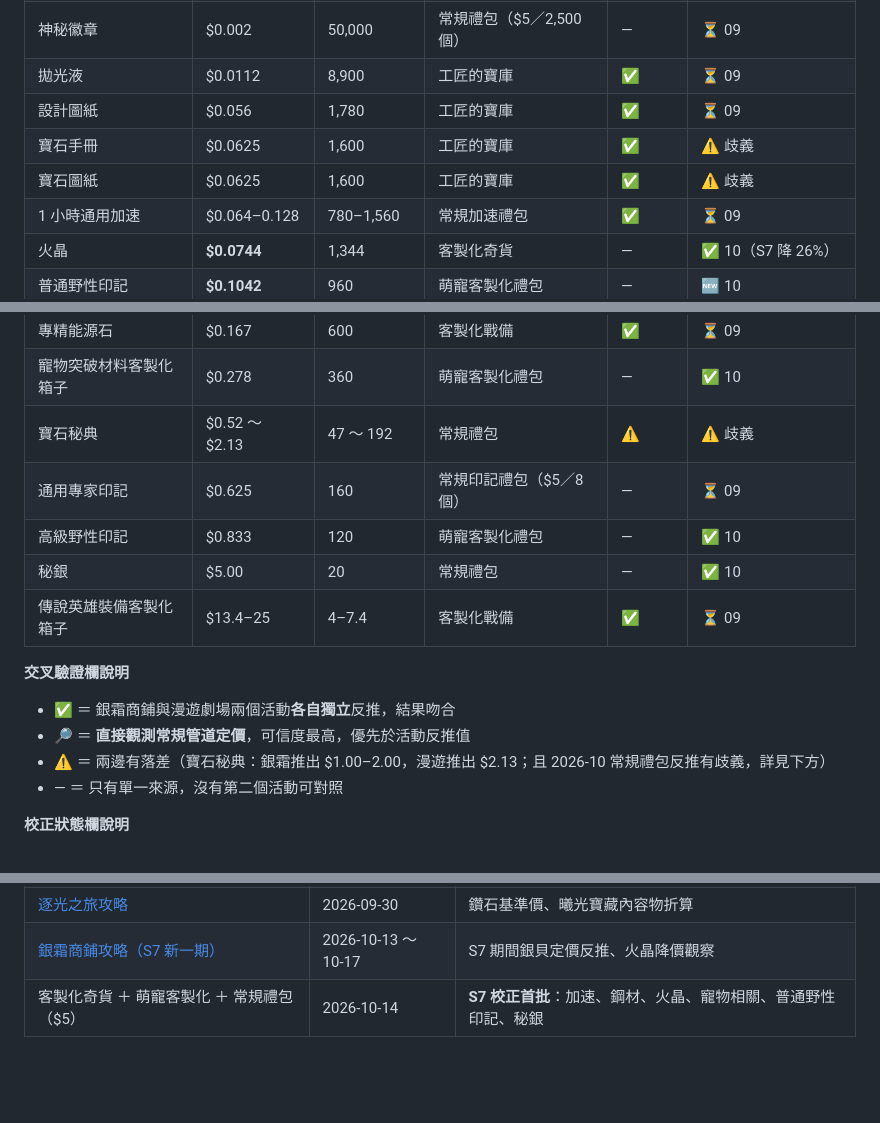
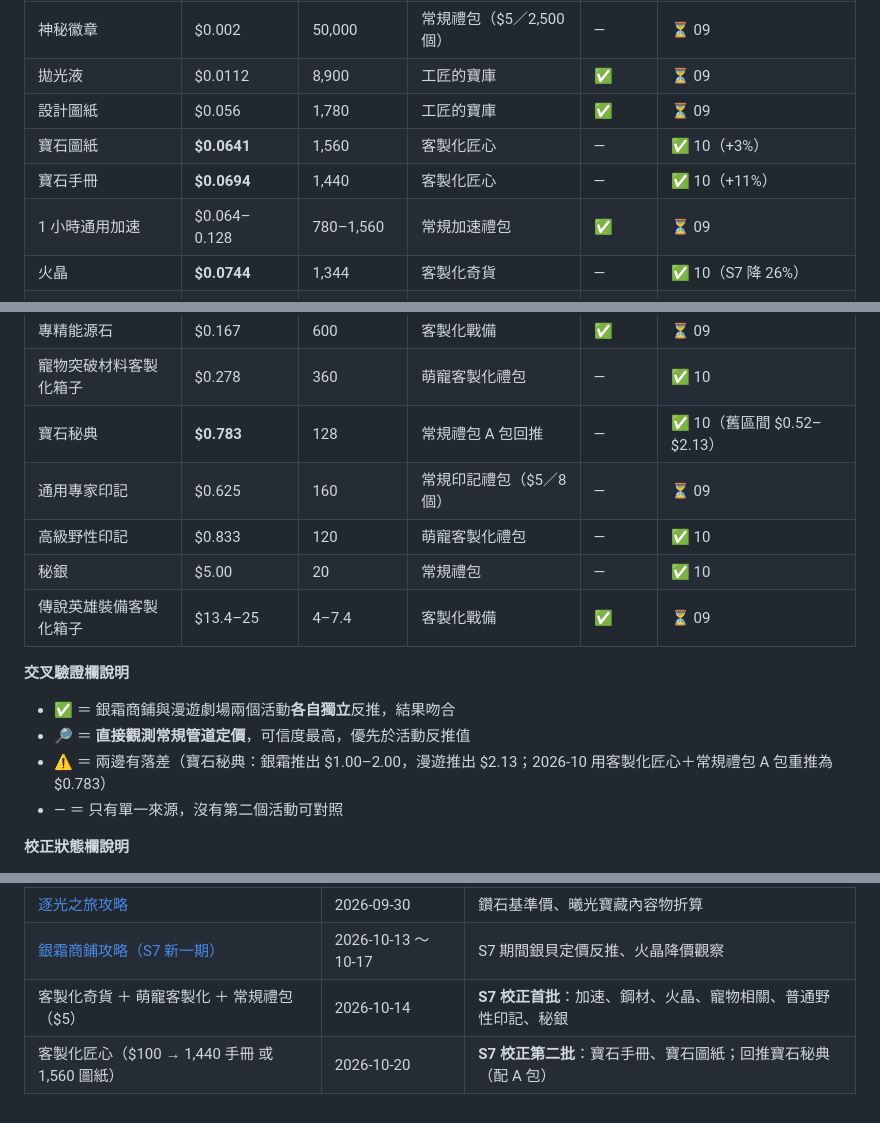
Before and after one commit to nakahikari-oss/wos, a Markdown page: PRICING.md, 3 parts joined by grey strips. Rendered like a GitHub page; blank space fills up the shorter version.

```diff
--- a/PRICING.md
+++ b/PRICING.md
@@ -67,8 +69,8 @@
 | 神秘徽章 | $0.002 | 50,000 | 常規禮包（$5／2,500 個）| — | ⏳ 09 |
 | 拋光液 | $0.0112 | 8,900 | 工匠的寶庫 | ✅ | ⏳ 09 |
 | 設計圖紙 | $0.056 | 1,780 | 工匠的寶庫 | ✅ | ⏳ 09 |
-| 寶石手冊 | $0.0625 | 1,600 | 工匠的寶庫 | ✅ | ⚠️ 歧義 |
-| 寶石圖紙 | $0.0625 | 1,600 | 工匠的寶庫 | ✅ | ⚠️ 歧義 |
+| 寶石圖紙 | **$0.0641** | 1,560 | 客製化匠心 | — | ✅ 10（+3%）|
+| 寶石手冊 | **$0.0694** | 1,440 | 客製化匠心 | — | ✅ 10（+11%）|
 | 1 小時通用加速 | $0.064–0.128 | 780–1,560 | 常規加速禮包 | ✅ | ⏳ 09 |
 | 火晶 | **$0.0744** | 1,344 | 客製化奇貨 | — | ✅ 10（S7 降 26%）|
 | 普通野性印記 | **$0.1042** | 960 | 萌寵客製化禮包 | — | 🆕 10 |
@@ -78,7 +80,7 @@
 | 英雄裝備幸運寶箱 | $0.167 | 600 | 客製化戰備 | ✅ | ⏳ 09 |
 | 專精能源石 | $0.167 | 600 | 客製化戰備 | ✅ | ⏳ 09 |
 | 寵物突破材料客製化箱子 | $0.278 | 360 | 萌寵客製化禮包 | — | ✅ 10 |
-| 寶石秘典 | $0.52 ～ $2.13 | 47 ～ 192 | 常規禮包 | ⚠️ | ⚠️ 歧義 |
+| 寶石秘典 | **$0.783** | 128 | 常規禮包 A 包回推 | — | ✅ 10（舊區間 $0.52–$2.13）|
 | 通用專家印記 | $0.625 | 160 | 常規印記禮包（$5／8 個）| — | ⏳ 09 |
 | 高級野性印記 | $0.833 | 120 | 萌寵客製化禮包 | — | ✅ 10 |
 | 秘銀 | $5.00 | 20 | 常規禮包 | — | ✅ 10 |
@@ -87,7 +89,7 @@
 **交叉驗證欄說明**
 - ✅ ＝ 銀霜商鋪與漫遊劇場兩個活動**各自獨立**反推，結果吻合
 - 🔎 ＝ **直接觀測常規管道定價**，可信度最高，優先於活動反推值
-- ⚠️ ＝ 兩邊有落差（寶石秘典：銀霜推出 $1.00–2.00，漫遊推出 $2.13；且 2026-10 常規禮包反推有歧義，詳見下方）
+- ⚠️ ＝ 兩邊有落差（寶石秘典：銀霜推出 $1.00–2.00，漫遊推出 $2.13；2026-10 用客製化匠心＋常規禮包 A 包重推為 $0.783）
 - — ＝ 只有單一來源，沒有第二個活動可對照
 
 **校正狀態欄說明**
@@ -244,3 +245,4 @@
 | [逐光之旅攻略](articles/light-chasing-journey.html) | 2026-09-30 | 鑽石基準價、曦光寶藏內容物折算 |
 | [銀霜商鋪攻略（S7 新一期）](articles/silverfrost-shop.html) | 2026-10-13 ～ 10-17 | S7 期間銀貝定價反推、火晶降價觀察 |
 | 客製化奇貨 ＋ 萌寵客製化 ＋ 常規禮包（$5）| 2026-10-14 | **S7 校正首批**：加速、鋼材、火晶、寵物相關、普通野性印記、秘銀 |
+| 客製化匠心（$100 → 1,440 手冊 或 1,560 圖紙）| 2026-10-20 | **S7 校正第二批**：寶石手冊、寶石圖紙；回推寶石秘典（配 A 包）|
```
Also changed, not shown: other parts of PRICING.md (+20 -19 lines), TERMS.md (+1 -0 lines).
